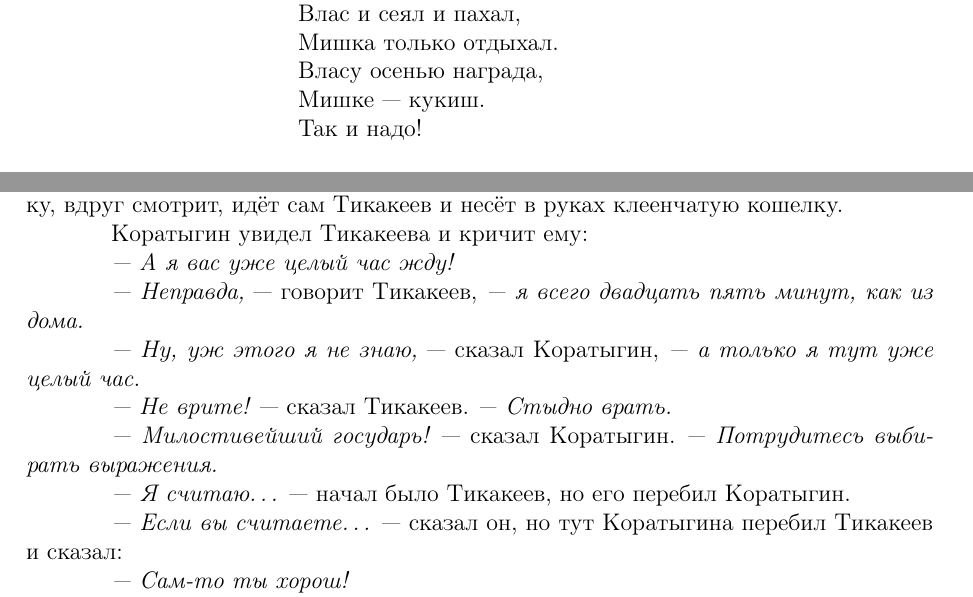
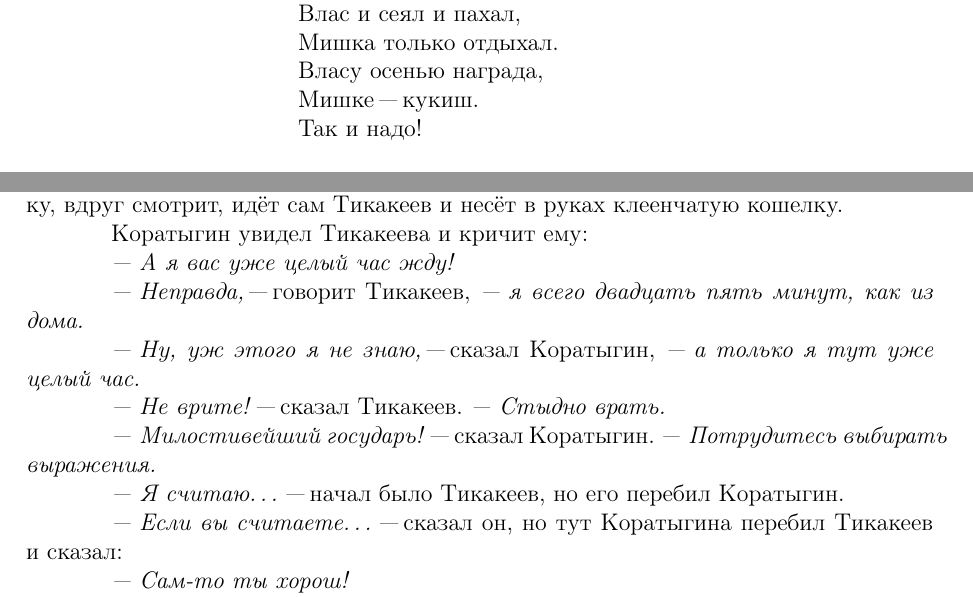
Before and after one commit to scoupse-svt/latex, a LaTeX book (main-book.tex, which reads chapters/chtoprod.tex, chapters/vlandmish.tex): two parts of pages 7 and 9 of 11, joined at a grey line, cut so that both start at the same text. Compiled offline with pdfLaTeX.

Commit message:
Поправки тире

```diff
--- a/chapters/chtoprod.tex
+++ b/chapters/chtoprod.tex
@@ -6,21 +6,21 @@
 
 Коратыгин увидел Тикакеева и кричит ему:
 
-\textit{--- А я вас уже целый час жду!}
+\textit{"--* А я вас уже целый час жду!}
 
-\textit{--- Неправда,} --- говорит Тикакеев, \textit{--- я всего двадцать пять минут, как из дома.}
+\textit{"--* Неправда,} "--- говорит Тикакеев, \textit{"--* я всего двадцать пять минут, как из дома.}
 
-\textit{--- Ну, уж этого я не знаю,} --- сказал Коратыгин, \textit{--- а только я тут уже целый час.}
+\textit{"--* Ну, уж этого я не знаю,} "--- сказал Коратыгин, \textit{"--* а только я тут уже целый час.}
 
-\textit{--- Не врите!} --- сказал Тикакеев. \textit{--- Стыдно врать.}
+\textit{"--* Не врите!} "--- сказал Тикакеев. \textit{"--* Стыдно врать.}
 
-\textit{--- Милостивейший государь!} --- сказал Коратыгин. \textit{--- Потрудитесь выбирать выражения.}
+\textit{"--* Милостивейший государь!} "--- сказал Коратыгин. \textit{"--* Потрудитесь выбирать выражения.}
 
-\textit{--- Я считаю\dots} --- начал было Тикакеев, но его перебил Коратыгин.
+\textit{"--* Я считаю\dots} "--- начал было Тикакеев, но его перебил Коратыгин.
 
-\textit{--- Если вы считаете\dots} --- сказал он, но тут Коратыгина перебил Тикакеев и сказал:
+\textit{"--* Если вы считаете\dots} "--- сказал он, но тут Коратыгина перебил Тикакеев и сказал:
 
-\textit{--- Сам"=то ты хорош!}
+\textit{"--* Сам"=то ты хорош!}
 
 Эти слова так взбесили Коратыгина, что он зажал пальцем одну ноздрю, а другой сморкнулся в Тикакеева.
 
--- a/chapters/vlandmish.tex
+++ b/chapters/vlandmish.tex
@@ -10,7 +10,7 @@
 Влас и сеял и пахал, \\
 Мишка только отдыхал. \\
 Власу осенью награда, \\
-Мишке --- кукиш. \\
+Мишке "--- кукиш. \\
 Так и надо!
 
 \vspace{0.5cm}
```
Also changed, not shown: chapters/vlandmish.tex (2 more changed lines).
